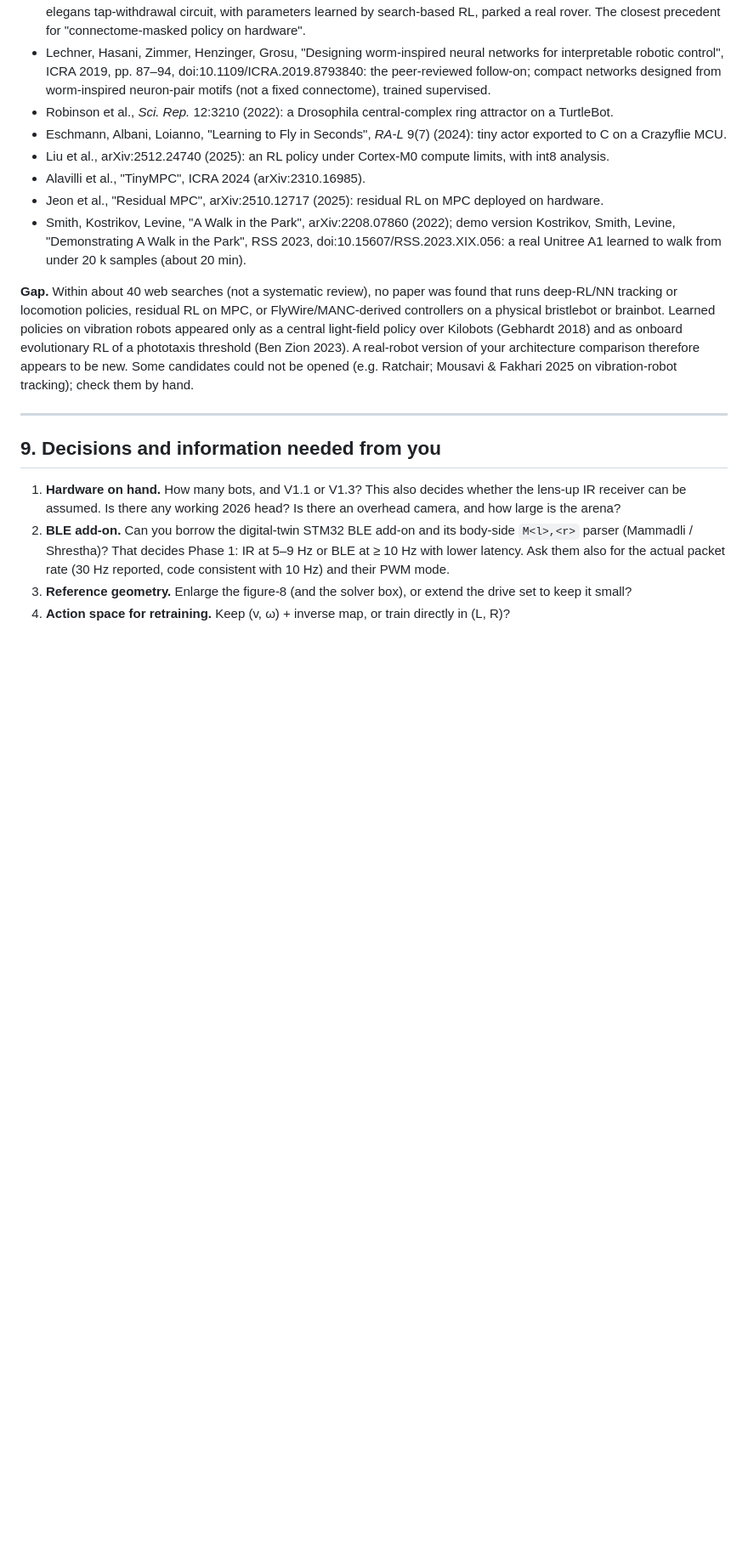
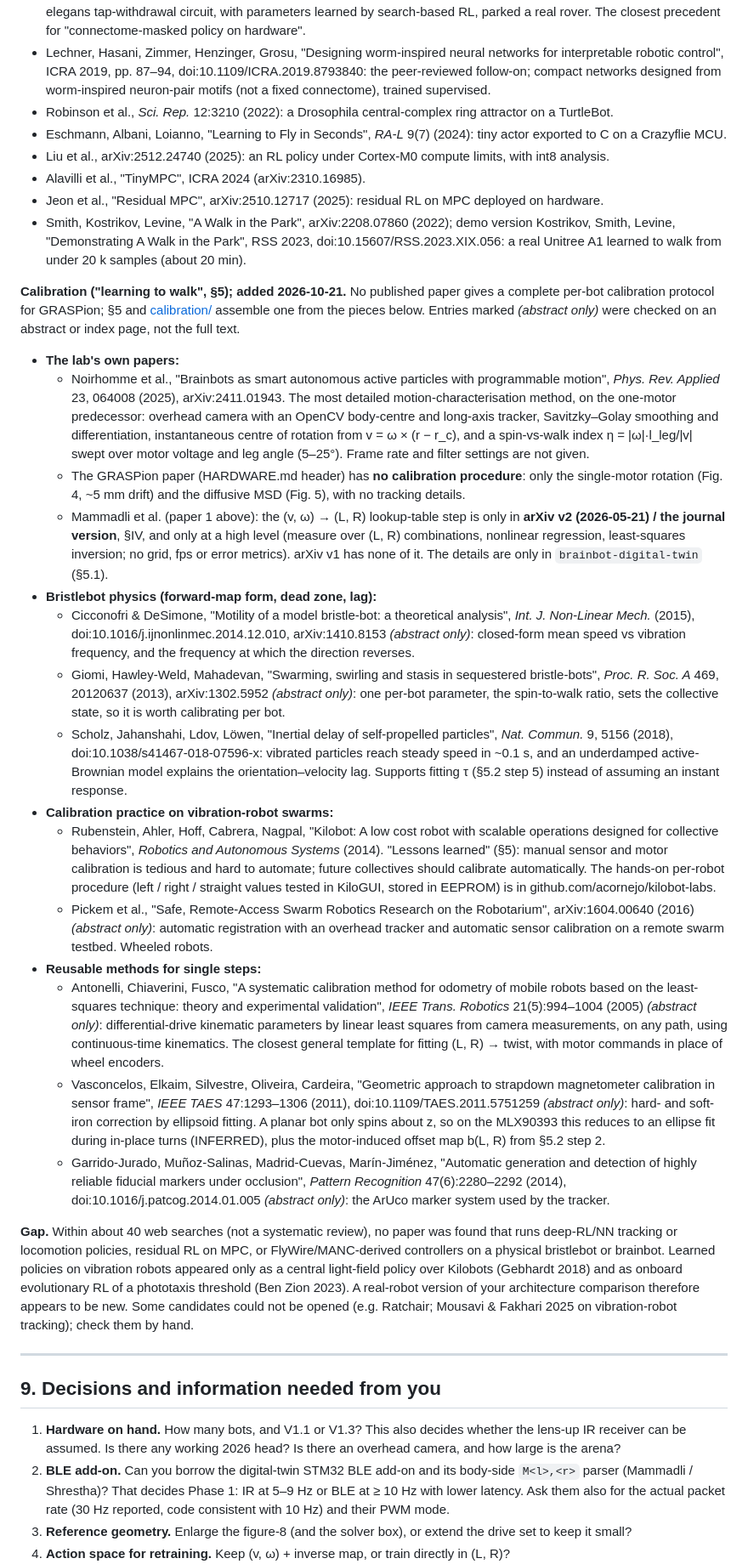
Before and after one commit to prabhunithingollapudi007/fruit-fly-graspion, a Markdown page: FEASIBILITY.md, the part around the change. Shown at 85% size. Rendered like a GitHub page; blank space fills up the shorter version.

Commit message:
Add calibration papers to FEASIBILITY.md section 8
List the papers that bear on per-bot calibration: the lab's own brainbot
papers (and what each does and does not cover), bristlebot physics for
the forward-map form and lag, Kilobot/Robotarium calibration practice,
and reusable methods for kinematic fitting, magnetometer calibration and
ArUco tracking. Papers checked only on an abstract page are marked.

Co-Authored-By: Claude Opus 5.5 <noreply@anthropic.com>

```diff
--- a/FEASIBILITY.md
+++ b/FEASIBILITY.md
@@ -368,6 +368,23 @@ Then:
 - Jeon et al., "Residual MPC", arXiv:2510.12717 (2025): residual RL on MPC deployed on hardware.
 - Smith, Kostrikov, Levine, "A Walk in the Park", arXiv:2208.07860 (2022); demo version Kostrikov, Smith, Levine, "Demonstrating A Walk in the Park", RSS 2023, doi:10.15607/RSS.2023.XIX.056: a real Unitree A1 learned to walk from under 20 k samples (about 20 min).
 
+**Calibration ("learning to walk", §5); added 2026-10-21.** No published paper gives a complete per-bot calibration protocol for GRASPion; §5 and [calibration/](calibration/README.md) assemble one from the pieces below. Entries marked *(abstract only)* were checked on an abstract or index page, not the full text.
+- **The lab's own papers:**
+  - Noirhomme et al., "Brainbots as smart autonomous active particles with programmable motion", *Phys. Rev. Applied* 23, 064008 (2025), arXiv:2411.01943. The most detailed motion-characterisation method, on the one-motor predecessor: overhead camera with an OpenCV body-centre and long-axis tracker, Savitzky–Golay smoothing and differentiation, instantaneous centre of rotation from v = ω × (r − r_c), and a spin-vs-walk index η = |ω|·l_leg/|v| swept over motor voltage and leg angle (5–25°). Frame rate and filter settings are not given.
+  - The GRASPion paper (HARDWARE.md header) has **no calibration procedure**: only the single-motor rotation (Fig. 4, ~5 mm drift) and the diffusive MSD (Fig. 5), with no tracking details.
+  - Mammadli et al. (paper 1 above): the (v, ω) → (L, R) lookup-table step is only in **arXiv v2 (2026-05-21) / the journal version**, §IV, and only at a high level (measure over (L, R) combinations, nonlinear regression, least-squares inversion; no grid, fps or error metrics). arXiv v1 has none of it. The details are only in `brainbot-digital-twin` (§5.1).
+- **Bristlebot physics (forward-map form, dead zone, lag):**
+  - Cicconofri & DeSimone, "Motility of a model bristle-bot: a theoretical analysis", *Int. J. Non-Linear Mech.* (2015), doi:10.1016/j.ijnonlinmec.2014.12.010, arXiv:1410.8153 *(abstract only)*: closed-form mean speed vs vibration frequency, and the frequency at which the direction reverses.
+  - Giomi, Hawley-Weld, Mahadevan, "Swarming, swirling and stasis in sequestered bristle-bots", *Proc. R. Soc. A* 469, 20120637 (2013), arXiv:1302.5952 *(abstract only)*: one per-bot parameter, the spin-to-walk ratio, sets the collective state, so it is worth calibrating per bot.
+  - Scholz, Jahanshahi, Ldov, Löwen, "Inertial delay of self-propelled particles", *Nat. Commun.* 9, 5156 (2018), doi:10.1038/s41467-018-07596-x: vibrated particles reach steady speed in ~0.1 s, and an underdamped active-Brownian model explains the orientation–velocity lag. Supports fitting τ (§5.2 step 5) instead of assuming an instant response.
+- **Calibration practice on vibration-robot swarms:**
+  - Rubenstein, Ahler, Hoff, Cabrera, Nagpal, "Kilobot: A low cost robot with scalable operations designed for collective behaviors", *Robotics and Autonomous Systems* (2014). "Lessons learned" (§5): manual sensor and motor calibration is tedious and hard to automate; future collectives should calibrate automatically. The hands-on per-robot procedure (left / right / straight values tested in KiloGUI, stored in EEPROM) is in github.com/acornejo/kilobot-labs.
+  - Pickem et al., "Safe, Remote-Access Swarm Robotics Research on the Robotarium", arXiv:1604.00640 (2016) *(abstract only)*: automatic registration with an overhead tracker and automatic sensor calibration on a remote swarm testbed. Wheeled robots.
+- **Reusable methods for single steps:**
+  - Antonelli, Chiaverini, Fusco, "A systematic calibration method for odometry of mobile robots based on the least-squares technique: theory and experimental validation", *IEEE Trans. Robotics* 21(5):994–1004 (2005) *(abstract only)*: differential-drive kinematic parameters by linear least squares from camera measurements, on any path, using continuous-time kinematics. The closest general template for fitting (L, R) → twist, with motor commands in place of wheel encoders.
+  - Vasconcelos, Elkaim, Silvestre, Oliveira, Cardeira, "Geometric approach to strapdown magnetometer calibration in sensor frame", *IEEE TAES* 47:1293–1306 (2011), doi:10.1109/TAES.2011.5751259 *(abstract only)*: hard- and soft-iron correction by ellipsoid fitting. A planar bot only spins about z, so on the MLX90393 this reduces to an ellipse fit during in-place turns (INFERRED), plus the motor-induced offset map b(L, R) from §5.2 step 2.
+  - Garrido-Jurado, Muñoz-Salinas, Madrid-Cuevas, Marín-Jiménez, "Automatic generation and detection of highly reliable fiducial markers under occlusion", *Pattern Recognition* 47(6):2280–2292 (2014), doi:10.1016/j.patcog.2014.01.005 *(abstract only)*: the ArUco marker system used by the tracker.
+
 **Gap.** Within about 40 web searches (not a systematic review), no paper was found that runs deep-RL/NN tracking or locomotion policies, residual RL on MPC, or FlyWire/MANC-derived controllers on a physical bristlebot or brainbot. Learned policies on vibration robots appeared only as a central light-field policy over Kilobots (Gebhardt 2018) and as onboard evolutionary RL of a phototaxis threshold (Ben Zion 2023). A real-robot version of your architecture comparison therefore appears to be new. Some candidates could not be opened (e.g. Ratchair; Mousavi & Fakhari 2025 on vibration-robot tracking); check them by hand.
 
 ---
```
